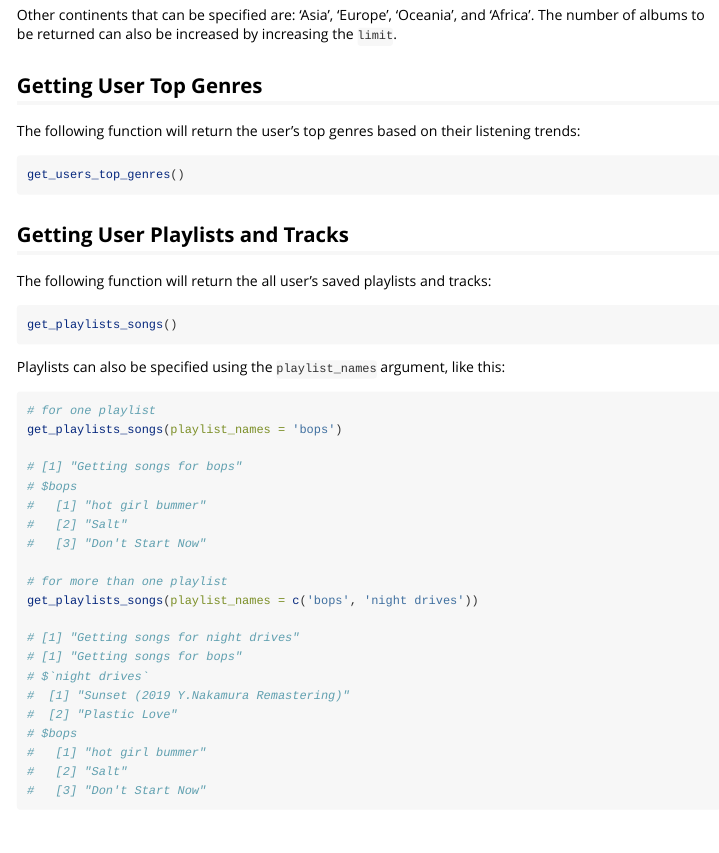
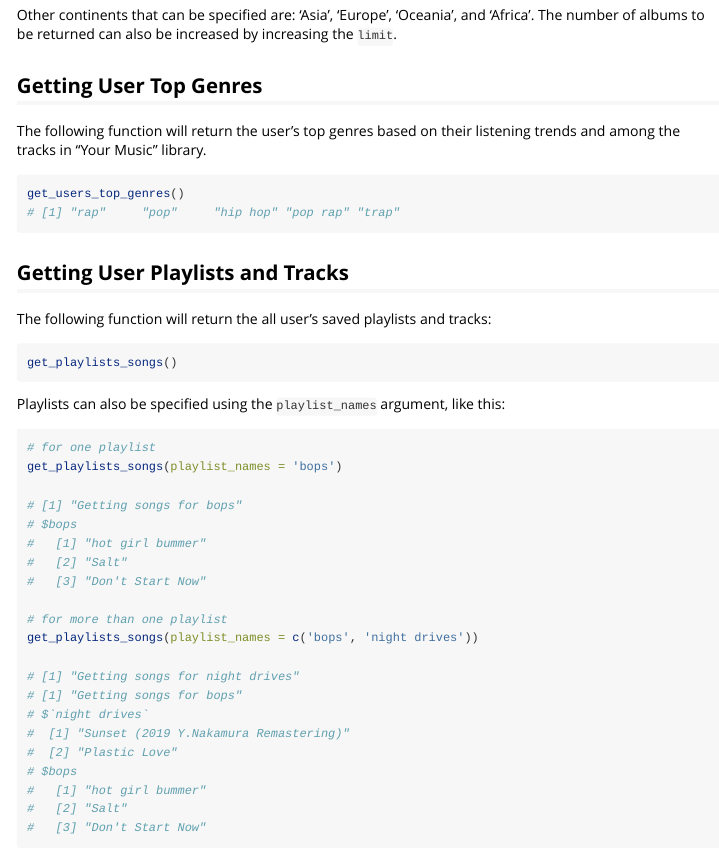
Before and after one commit to UBC-MDS/SpotifyAssistantR, an R Markdown document (vignettes/my-vignette.Rmd): the page in a window 1100 px wide, from 1130 px down. Rendered offline with R 4.5, knitr and Pandoc, with nearby package versions; long lines of code are wrapped.

Commit message:
Updates Readme (final)

````diff
--- a/vignettes/my-vignette.Rmd
+++ b/vignettes/my-vignette.Rmd
@@ -71,10 +71,11 @@ Other continents that can be specified are: 'Asia', 'Europe', 'Oceania', and 'Af
 number of albums to be returned can also be increased by increasing the `limit`.
 
 ## Getting User Top Genres
-The following function will return the user's top genres based on their listening trends:
+The following function will return the user's top genres based on their listening trends and among the tracks in "Your Music" library.
 
 ```{r, eval=FALSE}
 get_users_top_genres()
+# [1] "rap"     "pop"     "hip hop" "pop rap" "trap"
 ```
 
 ## Getting User Playlists and Tracks
````
Also changed, not shown: README.md.
